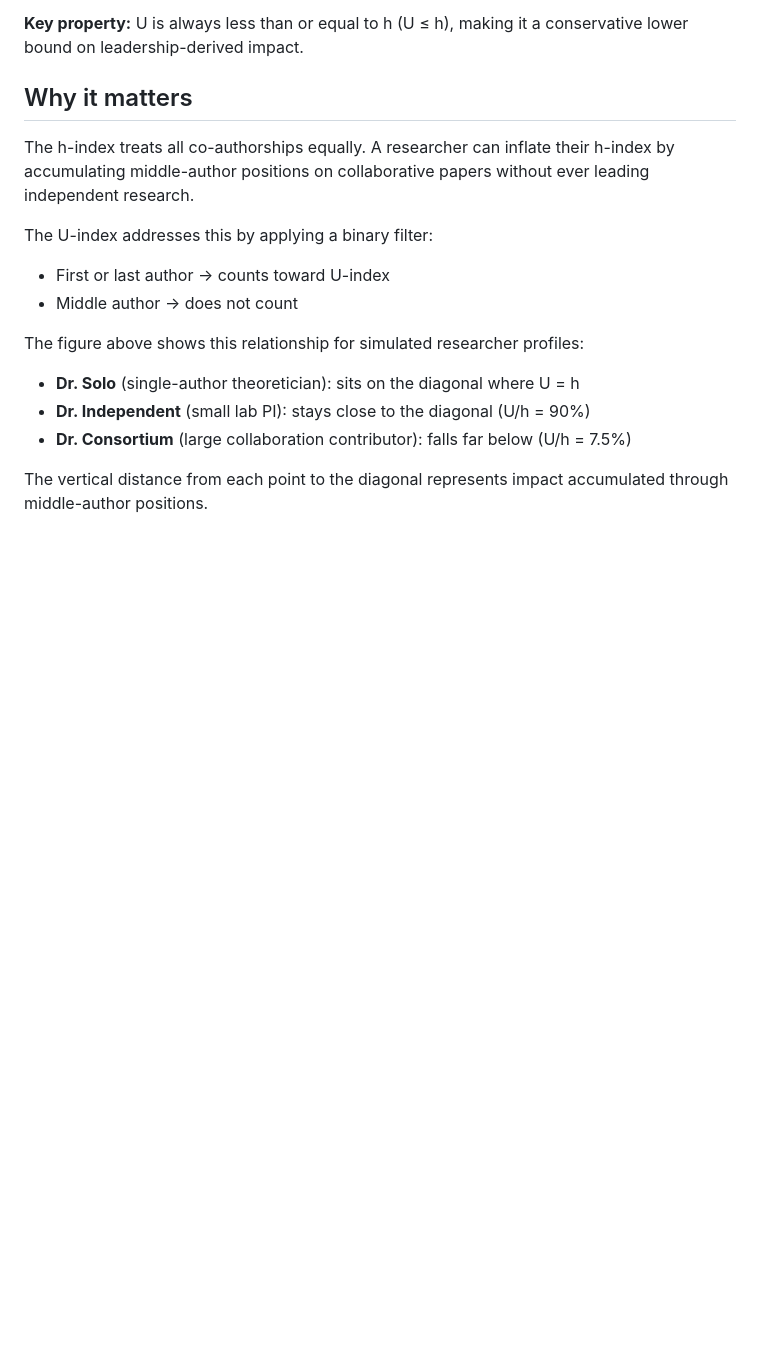
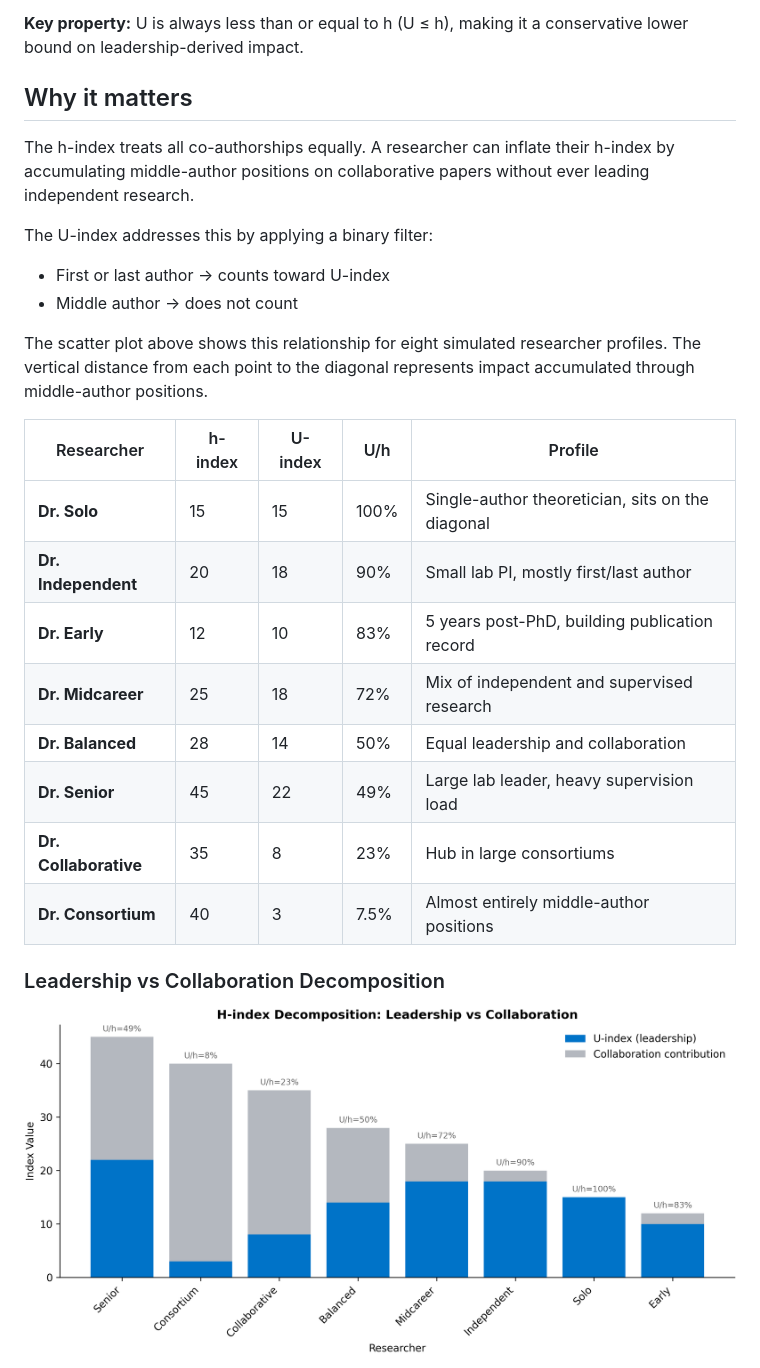
Before and after one commit to renato-umeton/u-index, a Markdown page: README.md, the part around one of its changes. GitHub-like rendering; pictures changed too: docs/images/figure_bar_chart.png (added); blank space fills up the shorter version.

```diff
--- a/README.md
+++ b/README.md
@@ -20,9 +20,20 @@ The U-index addresses this by applying a binary filter:
 - First or last author → counts toward U-index
 - Middle author → does not count
 
-The figure above shows this relationship for simulated researcher profiles:
-- **Dr. Solo** (single-author theoretician): sits on the diagonal where U = h
-- **Dr. Independent** (small lab PI): stays close to the diagonal (U/h = 90%)
-- **Dr. Consortium** (large collaboration contributor): falls far below (U/h = 7.5%)
+The scatter plot above shows this relationship for eight simulated researcher profiles. The vertical distance from each point to the diagonal represents impact accumulated through middle-author positions.
 
-The vertical distance from each point to the diagonal represents impact accumulated through middle-author positions.
+| Researcher | h-index | U-index | U/h | Profile |
+|------------|---------|---------|-----|---------|
+| **Dr. Solo** | 15 | 15 | 100% | Single-author theoretician, sits on the diagonal |
+| **Dr. Independent** | 20 | 18 | 90% | Small lab PI, mostly first/last author |
+| **Dr. Early** | 12 | 10 | 83% | 5 years post-PhD, building publication record |
+| **Dr. Midcareer** | 25 | 18 | 72% | Mix of independent and supervised research |
+| **Dr. Balanced** | 28 | 14 | 50% | Equal leadership and collaboration |
+| **Dr. Senior** | 45 | 22 | 49% | Large lab leader, heavy supervision load |
+| **Dr. Collaborative** | 35 | 8 | 23% | Hub in large consortiums |
+| **Dr. Consortium** | 40 | 3 | 7.5% | Almost entirely middle-author positions |
+
+### Leadership vs Collaboration Decomposition
+
+![Stacked bar chart](docs/images/figure_bar_chart.png)
+
```
Also changed, not shown: other parts of README.md (+7 -0 lines), docs/images/figure_trajectories.png (added), 5 other files.
